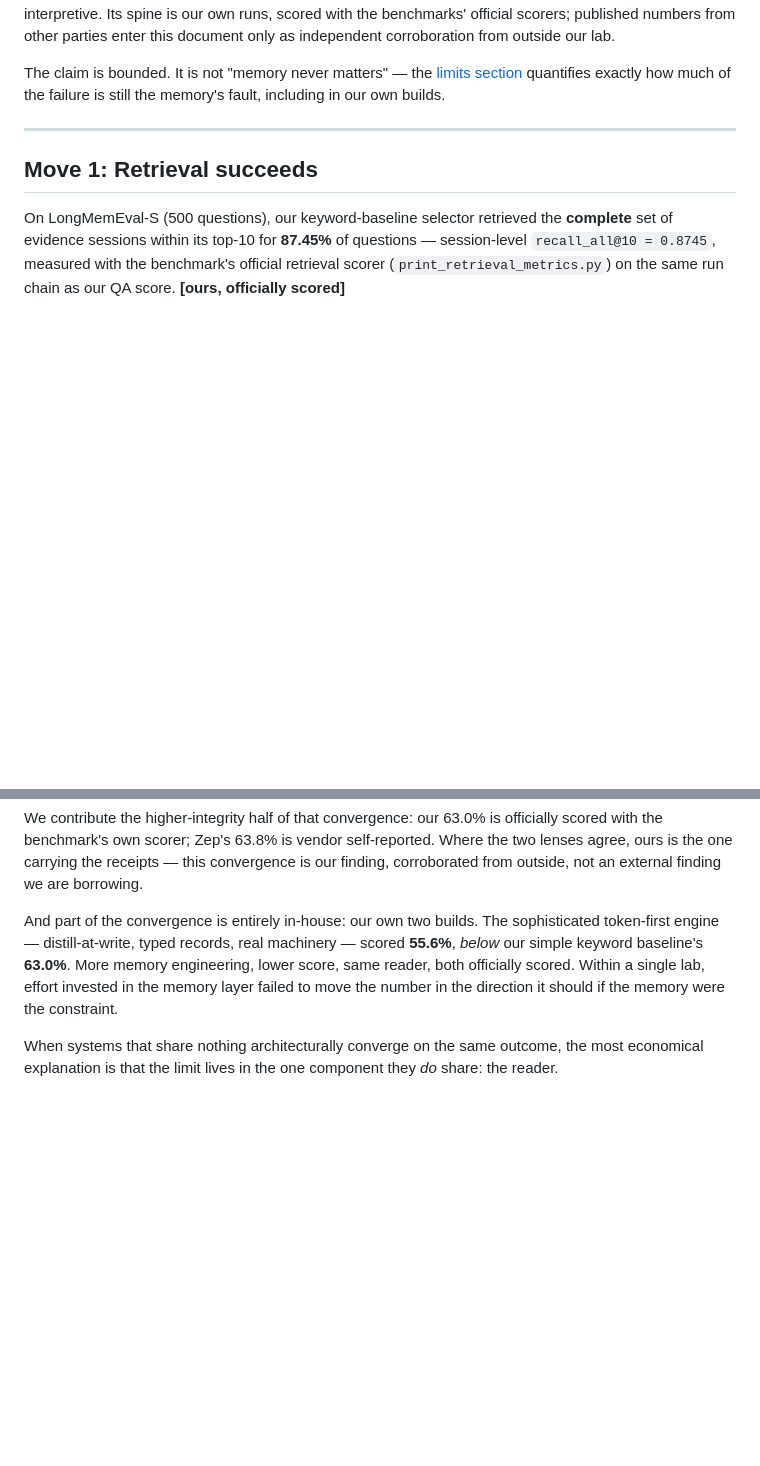
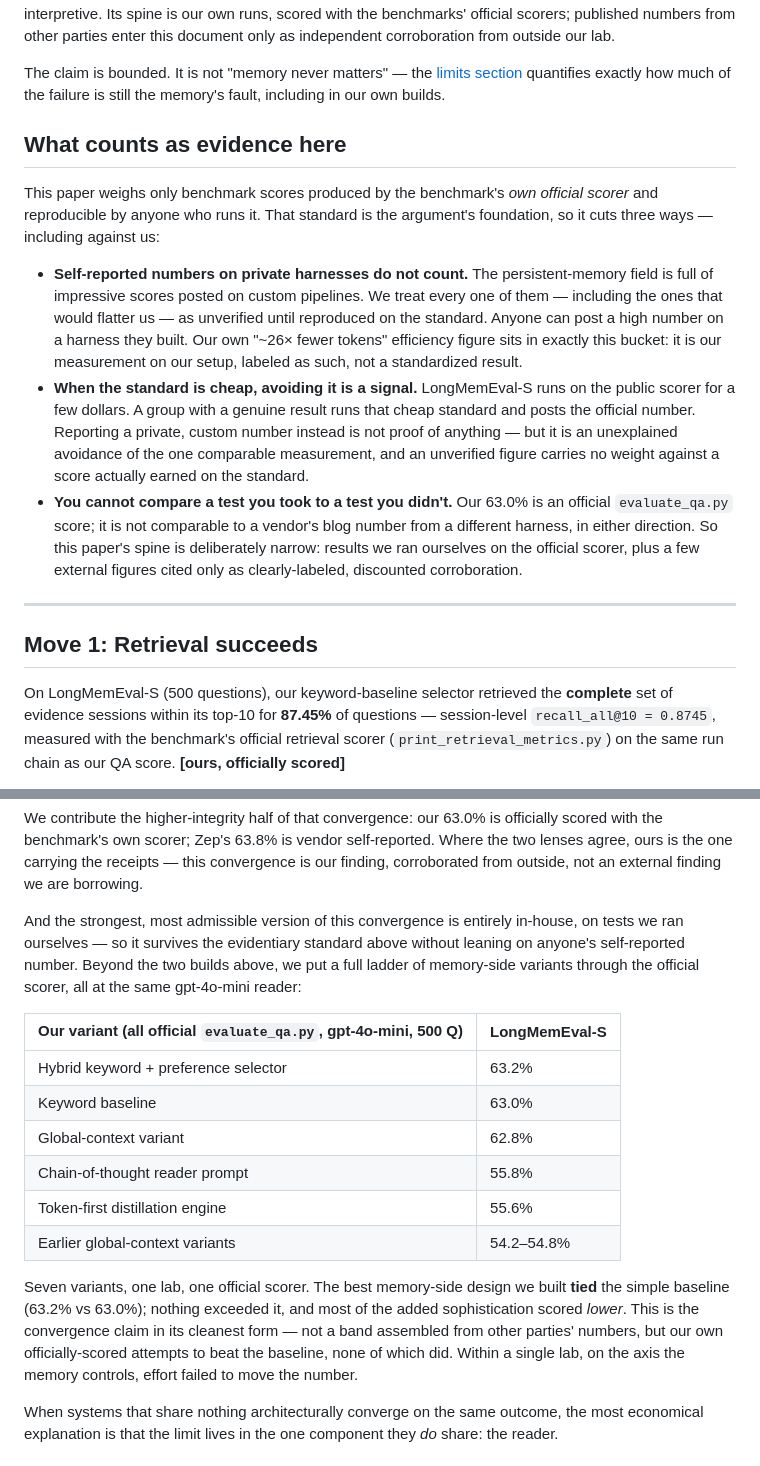
Before and after one commit to clearframeworks/continuum-genesis, a Markdown page: blog/thesis/reader-is-the-bottleneck.md, 2 parts joined by grey strips. GitHub-like rendering; blank space fills up the shorter version.

Commit message:
Papers: add evidentiary-standard section; rebuild convergence on our own 7-variant official ladder (best hybrid tied baseline 63.2 vs 63.0)

```diff
--- a/blog/thesis/reader-is-the-bottleneck.md
+++ b/blog/thesis/reader-is-the-bottleneck.md
@@ -13,6 +13,14 @@ not the implementation entry point. Start with the runnable repo surface:
 Stated precisely: given current-generation readers (our runs use gpt-4o-mini end to end), most wrong answers occur *after* the memory system has already done its job. The evidence for this is arithmetic, not interpretive. Its spine is our own runs, scored with the benchmarks' official scorers; published numbers from other parties enter this document only as independent corroboration from outside our lab.
 
 The claim is bounded. It is not "memory never matters" — the [limits section](#the-limits-of-this-claim) quantifies exactly how much of the failure is still the memory's fault, including in our own builds.
+
+## What counts as evidence here
+
+This paper weighs only benchmark scores produced by the benchmark's *own official scorer* and reproducible by anyone who runs it. That standard is the argument's foundation, so it cuts three ways — including against us:
+
+- **Self-reported numbers on private harnesses do not count.** The persistent-memory field is full of impressive scores posted on custom pipelines. We treat every one of them — including the ones that would flatter us — as unverified until reproduced on the standard. Anyone can post a high number on a harness they built. Our own "~26× fewer tokens" efficiency figure sits in exactly this bucket: it is our measurement on our setup, labeled as such, not a standardized result.
+- **When the standard is cheap, avoiding it is a signal.** LongMemEval-S runs on the public scorer for a few dollars. A group with a genuine result runs that cheap standard and posts the official number. Reporting a private, custom number instead is not proof of anything — but it is an unexplained avoidance of the one comparable measurement, and an unverified figure carries no weight against a score actually earned on the standard.
+- **You cannot compare a test you took to a test you didn't.** Our 63.0% is an official `evaluate_qa.py` score; it is not comparable to a vendor's blog number from a different harness, in either direction. So this paper's spine is deliberately narrow: results we ran ourselves on the official scorer, plus a few external figures cited only as clearly-labeled, discounted corroboration.
 
 ---
 
@@ -58,7 +66,18 @@ A deliberately simple keyword selector and a temporal knowledge graph share esse
 
 We contribute the higher-integrity half of that convergence: our 63.0% is officially scored with the benchmark's own scorer; Zep's 63.8% is vendor self-reported. Where the two lenses agree, ours is the one carrying the receipts — this convergence is our finding, corroborated from outside, not an external finding we are borrowing.
 
-And part of the convergence is entirely in-house: our own two builds. The sophisticated token-first engine — distill-at-write, typed records, real machinery — scored **55.6%**, *below* our simple keyword baseline's **63.0%**. More memory engineering, lower score, same reader, both officially scored. Within a single lab, effort invested in the memory layer failed to move the number in the direction it should if the memory were the constraint.
+And the strongest, most admissible version of this convergence is entirely in-house, on tests we ran ourselves — so it survives the evidentiary standard above without leaning on anyone's self-reported number. Beyond the two builds above, we put a full ladder of memory-side variants through the official scorer, all at the same gpt-4o-mini reader:
+
+| Our variant (all official `evaluate_qa.py`, gpt-4o-mini, 500 Q) | LongMemEval-S |
+| --- | --- |
+| Hybrid keyword + preference selector | 63.2% |
+| Keyword baseline | 63.0% |
+| Global-context variant | 62.8% |
+| Chain-of-thought reader prompt | 55.8% |
+| Token-first distillation engine | 55.6% |
+| Earlier global-context variants | 54.2–54.8% |
+
+Seven variants, one lab, one official scorer. The best memory-side design we built **tied** the simple baseline (63.2% vs 63.0%); nothing exceeded it, and most of the added sophistication scored *lower*. This is the convergence claim in its cleanest form — not a band assembled from other parties' numbers, but our own officially-scored attempts to beat the baseline, none of which did. Within a single lab, on the axis the memory controls, effort failed to move the number.
 
 When systems that share nothing architecturally converge on the same outcome, the most economical explanation is that the limit lives in the one component they *do* share: the reader.
 
```
Also changed, not shown: blog/thesis/the-persistent-mirage.md (+6 -4 lines).
